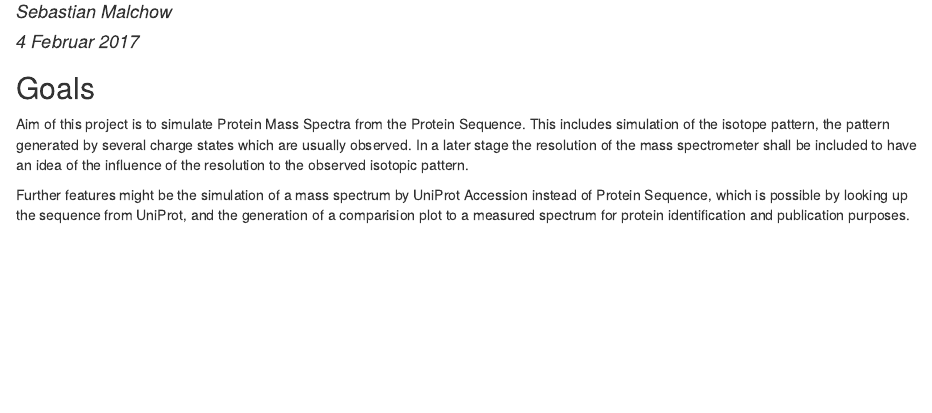
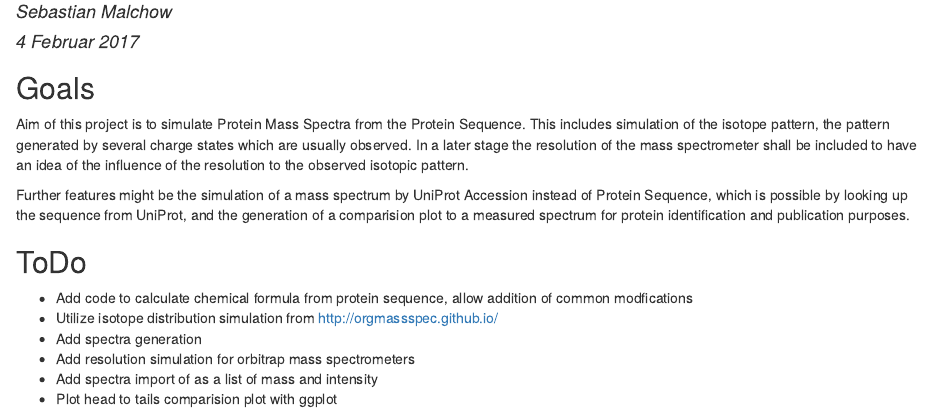
Before and after one commit to AChemist/PRoteinMassSpecSim, an R Markdown document (PRoteinMassSpecSim.Rmd): the page in a window 1100 px wide, from 70 px down. The pictures show the output file PRoteinMassSpecSim.html that the author committed with the source, opened offline.

Commit message:
Added ToDo List

```diff
--- a/PRoteinMassSpecSim.Rmd
+++ b/PRoteinMassSpecSim.Rmd
@@ -17,6 +17,17 @@ Aim of this project is to simulate Protein Mass Spectra from the Protein Sequenc
 
 Further features might be the simulation of a mass spectrum by UniProt Accession instead of Protein Sequence, which is possible by looking up the sequence from UniProt, and the generation of a comparision plot to a measured spectrum for protein identification and publication purposes.
 
+## ToDo
+
+* Add code to calculate chemical formula from protein sequence, allow addition of common modfications
+* Utilize isotope distribution simulation from http://orgmassspec.github.io/
+* Add spectra generation
+* Add resolution simulation for orbitrap mass spectrometers
+* Add spectra import of as a list of mass and intensity
+* Plot head to tails comparision plot with ggplot
+
+
+
 <!-- ## Usage Example -->
 
 <!-- You can also embed plots, for example: -->
```
Also changed, not shown: PRoteinMassSpecSim.html.
